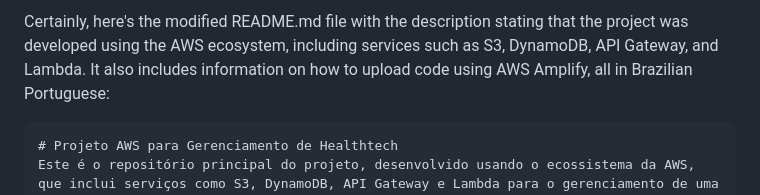
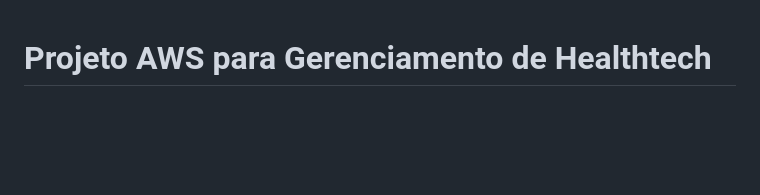
Before and after one commit to andreFnicacio/Udna---Backoffice, a Markdown page: README.md, the part around the change. GitHub-like rendering; blank space fills up the shorter version.

````diff
--- a/README.md
+++ b/README.md
@@ -1,6 +1,3 @@
-Certainly, here's the modified README.md file with the description stating that the project was developed using the AWS ecosystem, including services such as S3, DynamoDB, API Gateway, and Lambda. It also includes information on how to upload code using AWS Amplify, all in Brazilian Portuguese:
-
-```markdown
 # Projeto AWS para Gerenciamento de Healthtech
 Este é o repositório principal do projeto, desenvolvido usando o ecossistema da AWS, que inclui serviços como S3, DynamoDB, API Gateway e Lambda para o gerenciamento de uma Healthtech.
 
````
